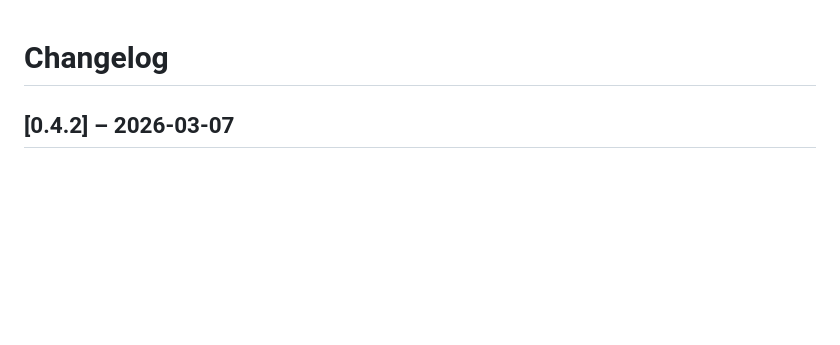
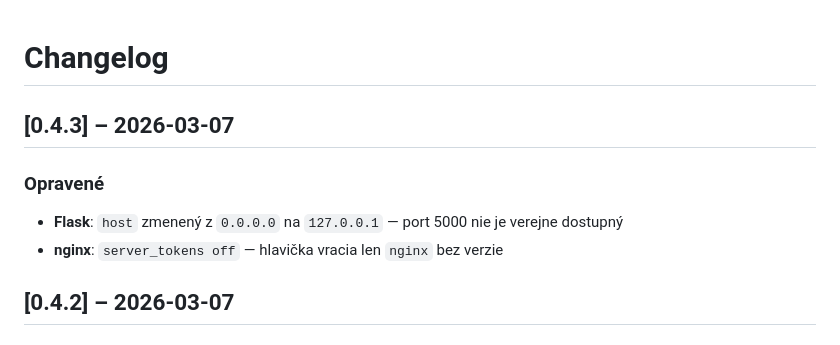
Before and after one commit to Vandrak9/TestAI, a Markdown page: CHANGELOG.md, the part around the change. GitHub-like rendering; blank space fills up the shorter version.

Commit message:
docs: CHANGELOG v0.4.3
Co-Authored-By: Claude Sonnet 4.6 <noreply@anthropic.com>

```diff
--- a/CHANGELOG.md
+++ b/CHANGELOG.md
@@ -1,4 +1,9 @@
 # Changelog
+
+## [0.4.3] – 2026-03-07
+### Opravené
+- **Flask**: `host` zmenený z `0.0.0.0` na `127.0.0.1` — port 5000 nie je verejne dostupný
+- **nginx**: `server_tokens off` — hlavička vracia len `nginx` bez verzie
 
 ## [0.4.2] – 2026-03-07
 ### Opravené
```
